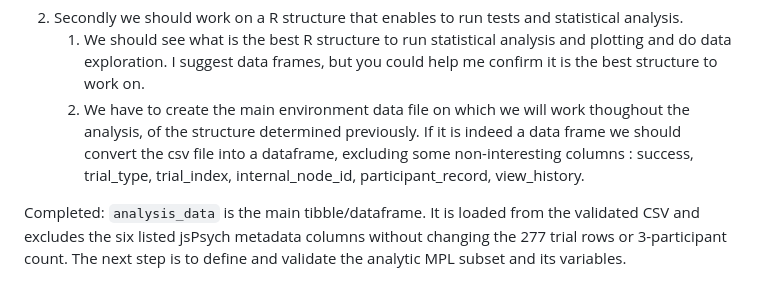
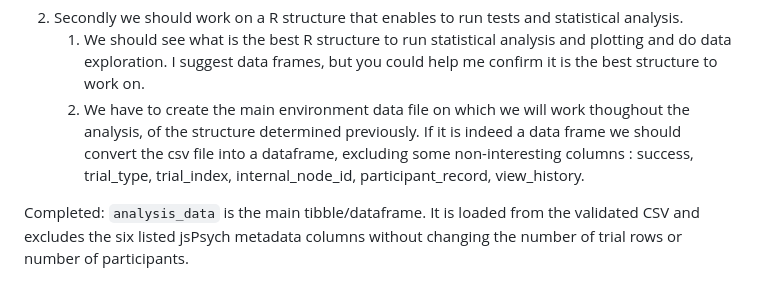
Before and after one commit to giprev/preferenceFraming, a Markdown page: data_analysis/plan.md, the part around the change. Rendered like a GitHub page.

Commit message:
updated some agent's files

```diff
--- a/data_analysis/plan.md
+++ b/data_analysis/plan.md
@@ -72,4 +72,4 @@ Completed: `test_16-10-2026.csv` now contains all 277 trials from all 3 particip
     1. We should see what is the best R structure to run statistical analysis and plotting and do data exploration. I suggest data frames, but you could help me confirm it is the best structure to work on.
     2. We have to create the main environment data file on which we will work thoughout the analysis, of the structure determined previously. If it is indeed a data frame we should convert the csv file into a dataframe, excluding some non-interesting columns : success, trial_type, trial_index, internal_node_id, participant_record, view_history.
 
-Completed: `analysis_data` is the main tibble/dataframe. It is loaded from the validated CSV and excludes the six listed jsPsych metadata columns without changing the 277 trial rows or 3-participant count. The next step is to define and validate the analytic MPL subset and its variables.
+Completed: `analysis_data` is the main tibble/dataframe. It is loaded from the validated CSV and excludes the six listed jsPsych metadata columns without changing the number of trial rows or number of participants.
```
